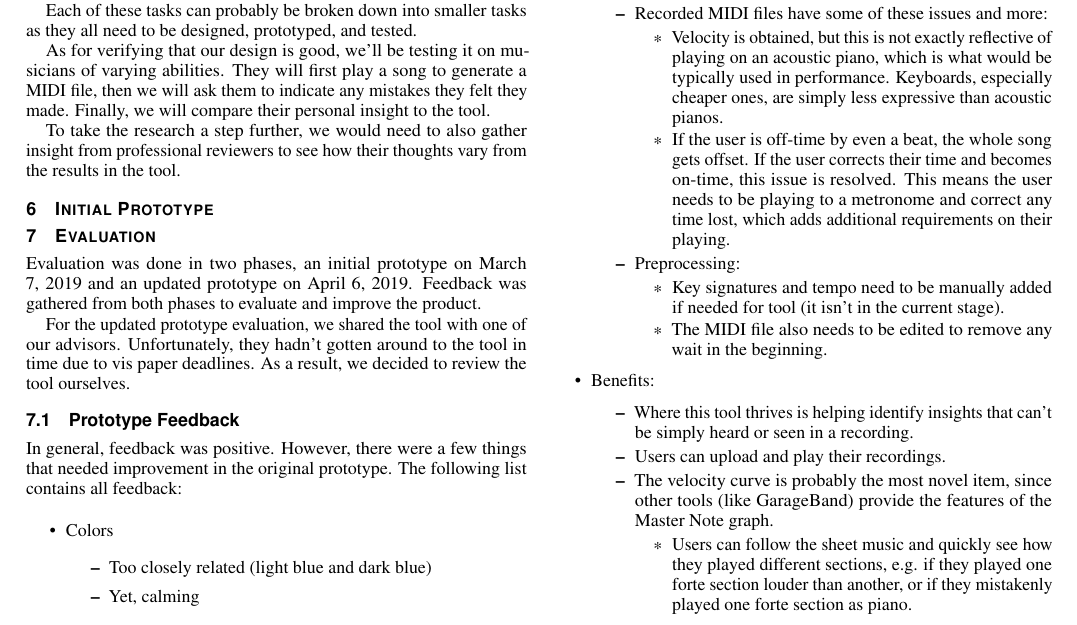
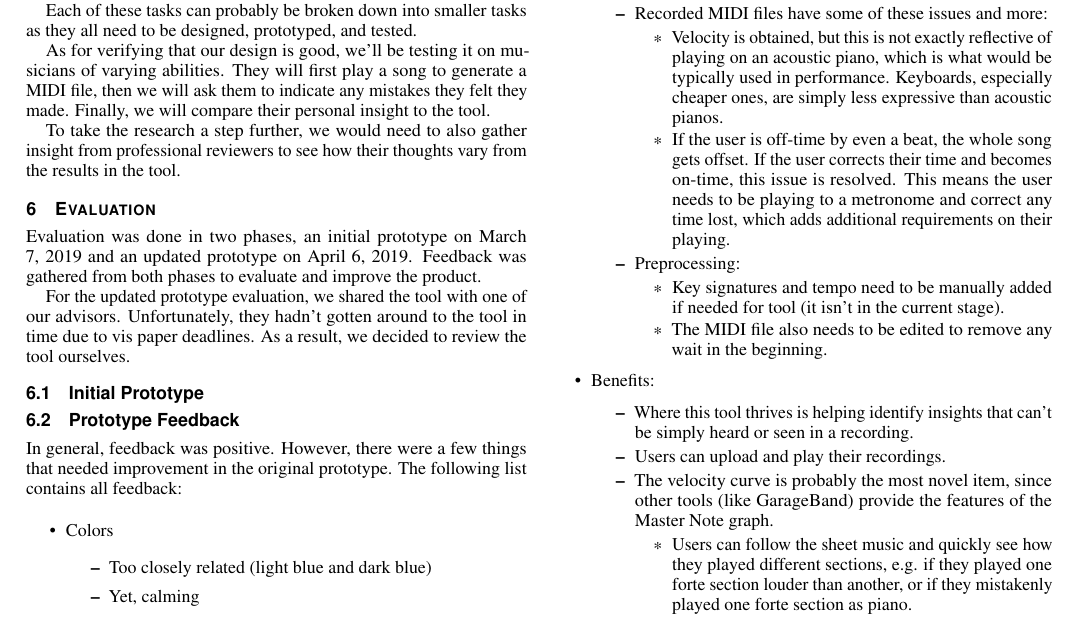
Before and after one commit to jrg94/JuxtaMIDI, a LaTeX document (docs/report/report.tex): part of page 2 of 3, cut so that both start at the same text. Compiled offline with pdfLaTeX.

Commit message:
Moved initial prototype to subsection

```diff
--- a/docs/report/report.tex
+++ b/docs/report/report.tex
@@ -249,8 +249,6 @@ To take the research a step further, we would need to also gather insight from
 professional reviewers to see how their thoughts vary from the results in the
 tool.
 
-\section{Initial Prototype}
-
 \section{Evaluation}
 
 Evaluation was done in two phases, an initial prototype on March 7, 2019 and an
@@ -260,6 +258,8 @@ evaluate and improve the product.
 For the updated prototype evaluation, we shared the tool with one of our advisors.
 Unfortunately, they hadn’t gotten around to the tool in time due to vis paper
 deadlines. As a result, we decided to review the tool ourselves.
+
+\subsection{Initial Prototype}
 
 \subsection{Prototype Feedback}
 
```
